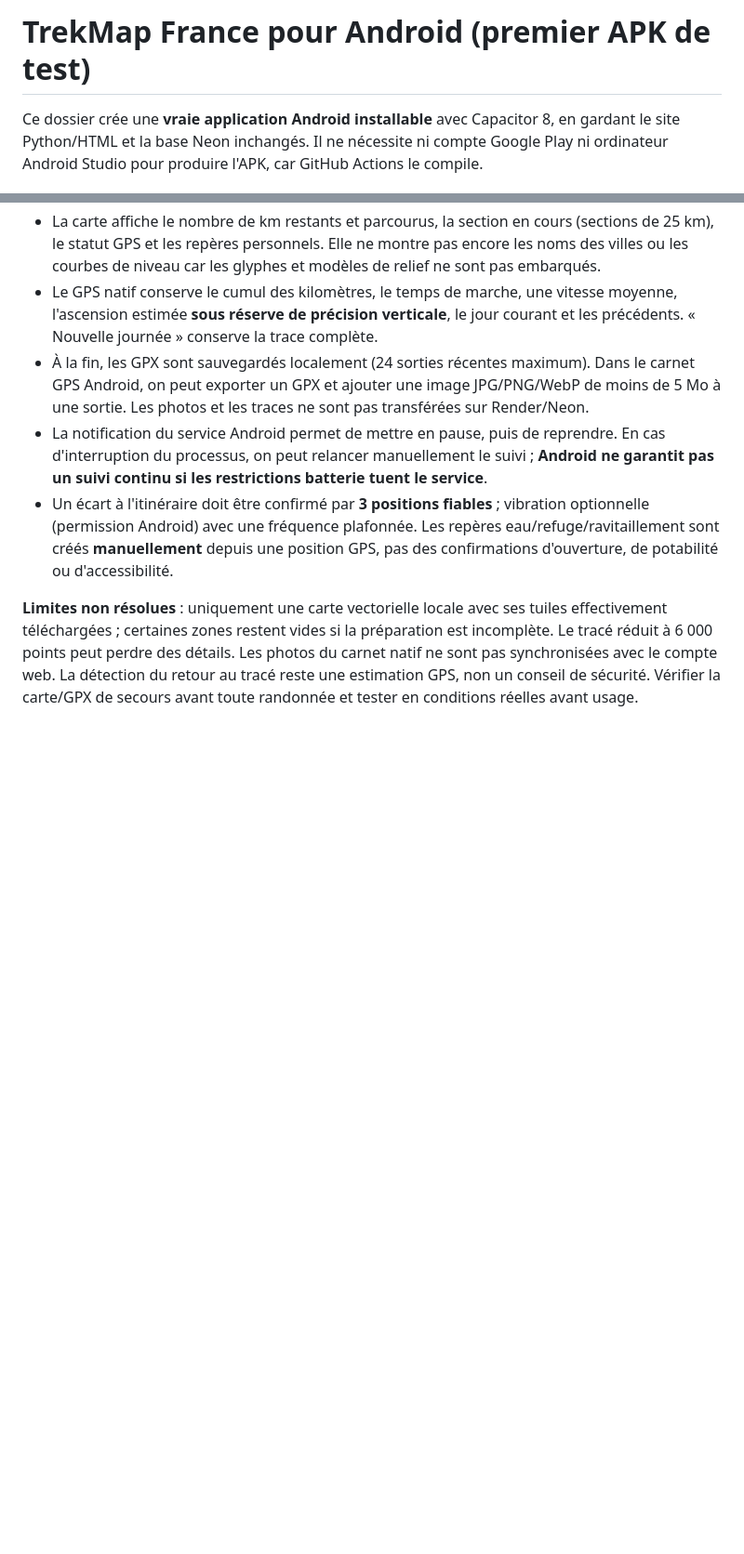
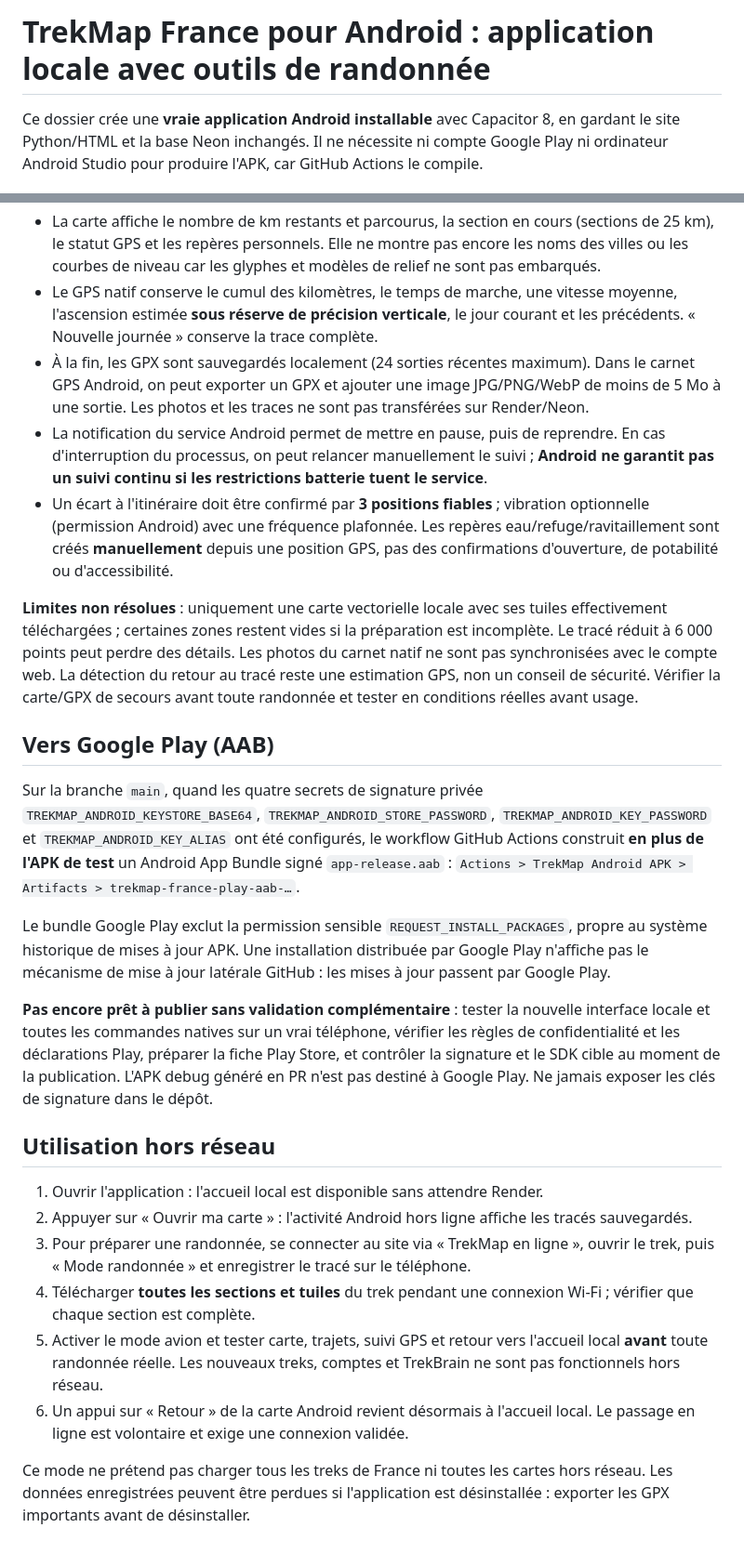
Before and after one commit to samsamlam360/trekmap-france, a Markdown page: mobile/README.md, 2 parts joined by grey strips. Shown at 93% size. Drawn GitHub-style; blank space fills up the shorter version.

Commit message:
docs(android): local-first navigation, offline limitations and Google Play AAB signing

```diff
--- a/mobile/README.md
+++ b/mobile/README.md
@@ -1,4 +1,4 @@
-# TrekMap France pour Android (premier APK de test)
+# TrekMap France pour Android : application locale avec outils de randonnée
 
 Ce dossier crée une **vraie application Android installable** avec Capacitor 8, en gardant le site Python/HTML et la base Neon inchangés. Il ne nécessite ni compte Google Play ni ordinateur Android Studio pour produire l'APK, car GitHub Actions le compile.
 
@@ -98,3 +98,22 @@ Ne jamais utiliser le fond comme seule preuve de praticabilité d'un chemin. Bie
 - Un écart à l'itinéraire doit être confirmé par **3 positions fiables** ; vibration optionnelle (permission Android) avec une fréquence plafonnée. Les repères eau/refuge/ravitaillement sont créés **manuellement** depuis une position GPS, pas des confirmations d'ouverture, de potabilité ou d'accessibilité.
 
 **Limites non résolues** : uniquement une carte vectorielle locale avec ses tuiles effectivement téléchargées ; certaines zones restent vides si la préparation est incomplète. Le tracé réduit à 6 000 points peut perdre des détails. Les photos du carnet natif ne sont pas synchronisées avec le compte web. La détection du retour au tracé reste une estimation GPS, non un conseil de sécurité. Vérifier la carte/GPX de secours avant toute randonnée et tester en conditions réelles avant usage.
+
+## Vers Google Play (AAB)
+
+Sur la branche `main`, quand les quatre secrets de signature privée `TREKMAP_ANDROID_KEYSTORE_BASE64`, `TREKMAP_ANDROID_STORE_PASSWORD`, `TREKMAP_ANDROID_KEY_PASSWORD` et `TREKMAP_ANDROID_KEY_ALIAS` ont été configurés, le workflow GitHub Actions construit **en plus de l'APK de test** un Android App Bundle signé `app-release.aab` : `Actions > TrekMap Android APK > Artifacts > trekmap-france-play-aab-…`.
+
+Le bundle Google Play exclut la permission sensible `REQUEST_INSTALL_PACKAGES`, propre au système historique de mises à jour APK. Une installation distribuée par Google Play n'affiche pas le mécanisme de mise à jour latérale GitHub : les mises à jour passent par Google Play.
+
+**Pas encore prêt à publier sans validation complémentaire** : tester la nouvelle interface locale et toutes les commandes natives sur un vrai téléphone, vérifier les règles de confidentialité et les déclarations Play, préparer la fiche Play Store, et contrôler la signature et le SDK cible au moment de la publication. L'APK debug généré en PR n'est pas destiné à Google Play. Ne jamais exposer les clés de signature dans le dépôt.
+
+## Utilisation hors réseau
+
+1. Ouvrir l'application : l'accueil local est disponible sans attendre Render.
+2. Appuyer sur « Ouvrir ma carte » : l'activité Android hors ligne affiche les tracés sauvegardés.
+3. Pour préparer une randonnée, se connecter au site via « TrekMap en ligne », ouvrir le trek, puis « Mode randonnée » et enregistrer le tracé sur le téléphone.
+4. Télécharger **toutes les sections et tuiles** du trek pendant une connexion Wi-Fi ; vérifier que chaque section est complète.
+5. Activer le mode avion et tester carte, trajets, suivi GPS et retour vers l'accueil local **avant** toute randonnée réelle. Les nouveaux treks, comptes et TrekBrain ne sont pas fonctionnels hors réseau.
+6. Un appui sur « Retour » de la carte Android revient désormais à l'accueil local. Le passage en ligne est volontaire et exige une connexion validée.
+
+Ce mode ne prétend pas charger tous les treks de France ni toutes les cartes hors réseau. Les données enregistrées peuvent être perdues si l'application est désinstallée : exporter les GPX importants avant de désinstaller.
```
Also changed, not shown: other parts of mobile/README.md (+3 -3 lines).
